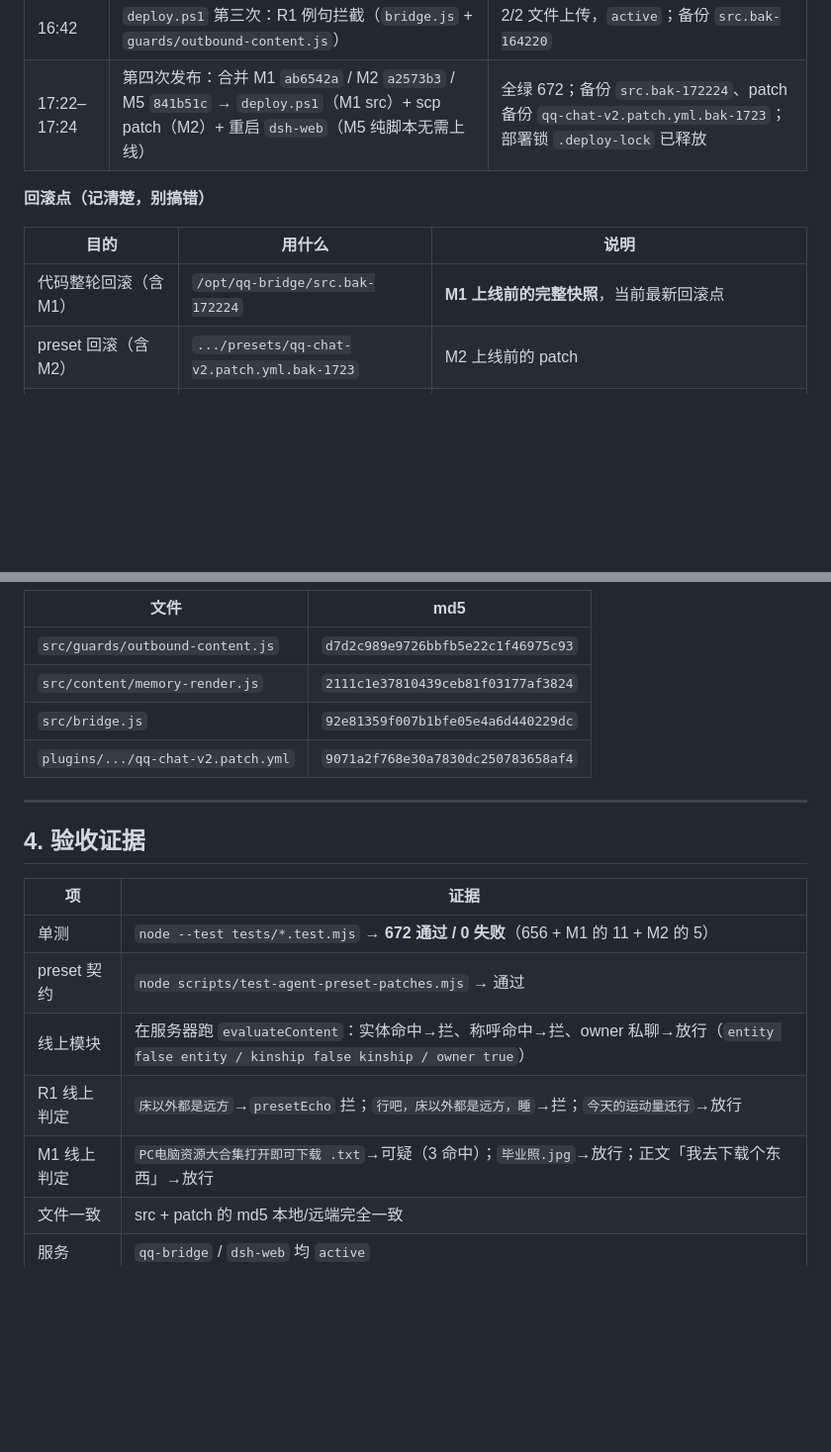
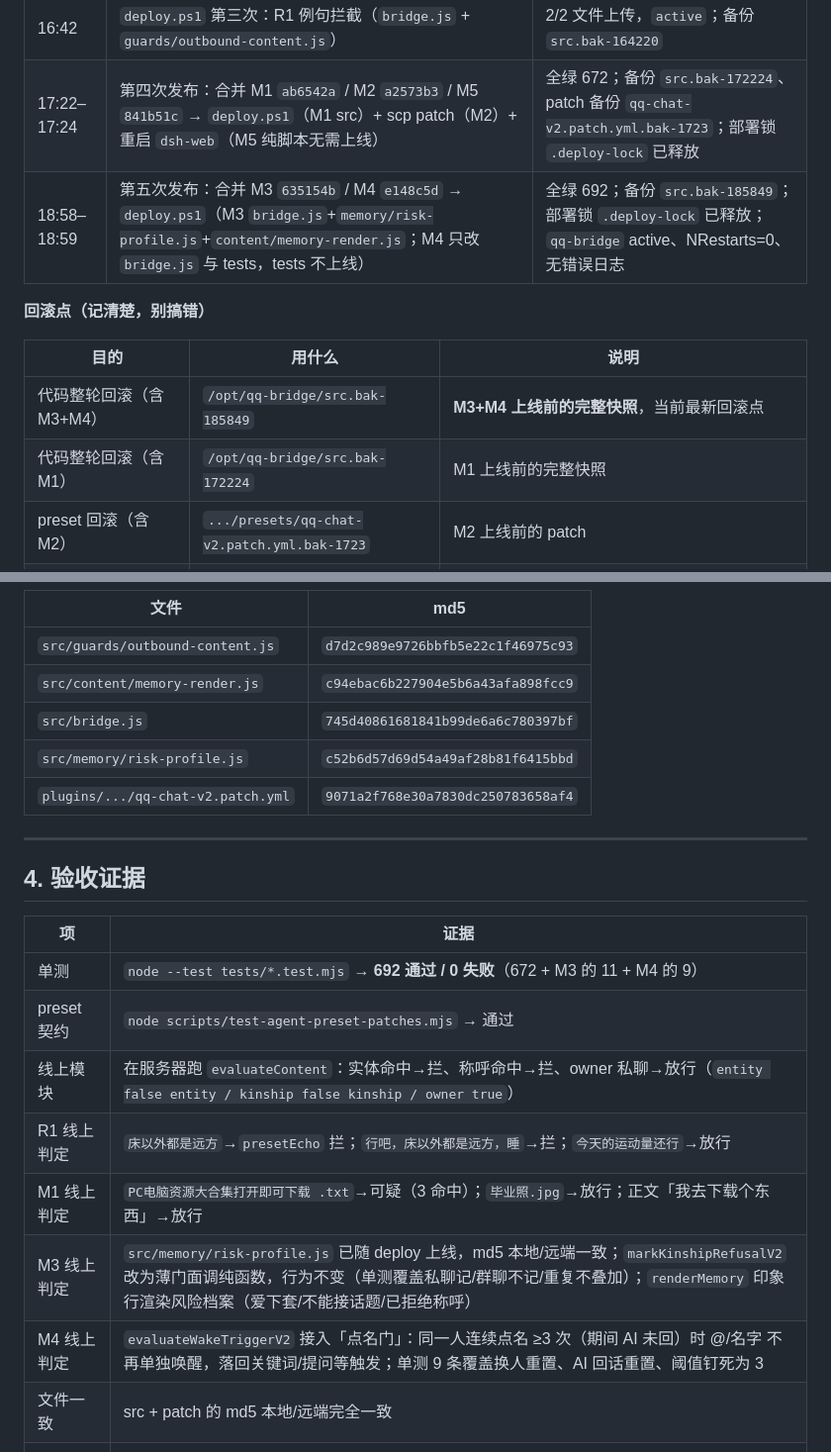
Before and after one commit to lantianbw/my_first-git, a Markdown page: docs/trap-hardening-handover.md, 2 parts joined by grey strips. Shown at 99% size. GitHub-like rendering; blank space fills up the shorter version.

Commit message:
docs: M4 已完成看板 + 第五次发布记录/回滚点/验收证据更新

```diff
--- a/docs/trap-hardening-handover.md
+++ b/docs/trap-hardening-handover.md
@@ -65,12 +65,14 @@
 | 15:29 | 第二次 patch（假传指令改版）+ 重启 `dsh-web` | 15:29:16 起生效 |
 | 16:42 | `deploy.ps1` 第三次：R1 例句拦截（`bridge.js` + `guards/outbound-content.js`） | 2/2 文件上传，`active`；备份 `src.bak-164220` |
 | 17:22–17:24 | 第四次发布：合并 M1 `ab6542a` / M2 `a2573b3` / M5 `841b51c` → `deploy.ps1`（M1 src）+ scp patch（M2）+ 重启 `dsh-web`（M5 纯脚本无需上线） | 全绿 672；备份 `src.bak-172224`、patch 备份 `qq-chat-v2.patch.yml.bak-1723`；部署锁 `.deploy-lock` 已释放 |
+| 18:58–18:59 | 第五次发布：合并 M3 `635154b` / M4 `e148c5d` → `deploy.ps1`（M3 `bridge.js`+`memory/risk-profile.js`+`content/memory-render.js`；M4 只改 `bridge.js` 与 tests，tests 不上线） | 全绿 692；备份 `src.bak-185849`；部署锁 `.deploy-lock` 已释放；`qq-bridge` active、NRestarts=0、无错误日志 |
 
 **回滚点（记清楚，别搞错）**
 
 | 目的 | 用什么 | 说明 |
 | --- | --- | --- |
-| 代码整轮回滚（含 M1） | `/opt/qq-bridge/src.bak-172224` | **M1 上线前的完整快照**，当前最新回滚点 |
+| 代码整轮回滚（含 M3+M4） | `/opt/qq-bridge/src.bak-185849` | **M3+M4 上线前的完整快照**，当前最新回滚点 |
+| 代码整轮回滚（含 M1） | `/opt/qq-bridge/src.bak-172224` | M1 上线前的完整快照 |
 | preset 回滚（含 M2） | `.../presets/qq-chat-v2.patch.yml.bak-1723` | M2 上线前的 patch |
 | 代码整轮回滚（含 R1） | `/opt/qq-bridge/src.bak-164220` | R1 上线前的完整快照 |
 | 代码整轮回滚（到本轮加固前） | `/opt/qq-bridge/src.bak-144829` | 本轮改动前的完整快照 |
@@ -90,8 +92,9 @@ ssh root@175.178.200.118 "cp -a /opt/qq-bridge/plugins/qq-agent-presets/presets/
 | 文件 | md5 |
 | --- | --- |
 | `src/guards/outbound-content.js` | `d7d2c989e9726bbfb5e22c1f46975c93` |
-| `src/content/memory-render.js` | `2111c1e37810439ceb81f03177af3824` |
-| `src/bridge.js` | `92e81359f007b1bfe05e4a6d440229dc` |
+| `src/content/memory-render.js` | `c94ebac6b227904e5b6a43afa898fcc9` |
+| `src/bridge.js` | `745d40861681841b99de6a6c780397bf` |
+| `src/memory/risk-profile.js` | `c52b6d57d69d54a49af28b81f6415bbd` |
 | `plugins/.../qq-chat-v2.patch.yml` | `9071a2f768e30a7830dc250783658af4` |
 
 ---
@@ -100,11 +103,13 @@ ssh root@175.178.200.118 "cp -a /opt/qq-bridge/plugins/qq-agent-presets/presets/
 
 | 项 | 证据 |
 | --- | --- |
-| 单测 | `node --test tests/*.test.mjs` → **672 通过 / 0 失败**（656 + M1 的 11 + M2 的 5） |
+| 单测 | `node --test tests/*.test.mjs` → **692 通过 / 0 失败**（672 + M3 的 11 + M4 的 9） |
 | preset 契约 | `node scripts/test-agent-preset-patches.mjs` → 通过 |
 | 线上模块 | 在服务器跑 `evaluateContent`：实体命中→拦、称呼命中→拦、owner 私聊→放行（`entity false entity / kinship false kinship / owner true`） |
 | R1 线上判定 | `床以外都是远方`→`presetEcho` 拦；`行吧，床以外都是远方，睡`→拦；`今天的运动量还行`→放行 |
 | M1 线上判定 | `PC电脑资源大合集打开即可下载 .txt`→可疑（3 命中）；`毕业照.jpg`→放行；正文「我去下载个东西」→放行 |
+| M3 线上判定 | `src/memory/risk-profile.js` 已随 deploy 上线，md5 本地/远端一致；`markKinshipRefusalV2` 改为薄门面调纯函数，行为不变（单测覆盖私聊记/群聊不记/重复不叠加）；`renderMemory` 印象行渲染风险档案（爱下套/不能接话题/已拒绝称呼） |
+| M4 线上判定 | `evaluateWakeTriggerV2` 接入「点名门」：同一人连续点名 ≥3 次（期间 AI 未回）时 @/名字 不再单独唤醒，落回关键词/提问等触发；单测 9 条覆盖换人重置、AI 回话重置、阈值钉死为 3 |
 | 文件一致 | src + patch 的 md5 本地/远端完全一致 |
 | 服务 | `qq-bridge` / `dsh-web` 均 `active` |
 | 真实拦截 | **0 次**（`entity-blocked` 0、`kinship-blocked` 0、`preset-echo` 0、`suspicious-file` 0）——见第 7 节 |
```
Also changed, not shown: docs/module-ownership.md (+1 -1 lines).
